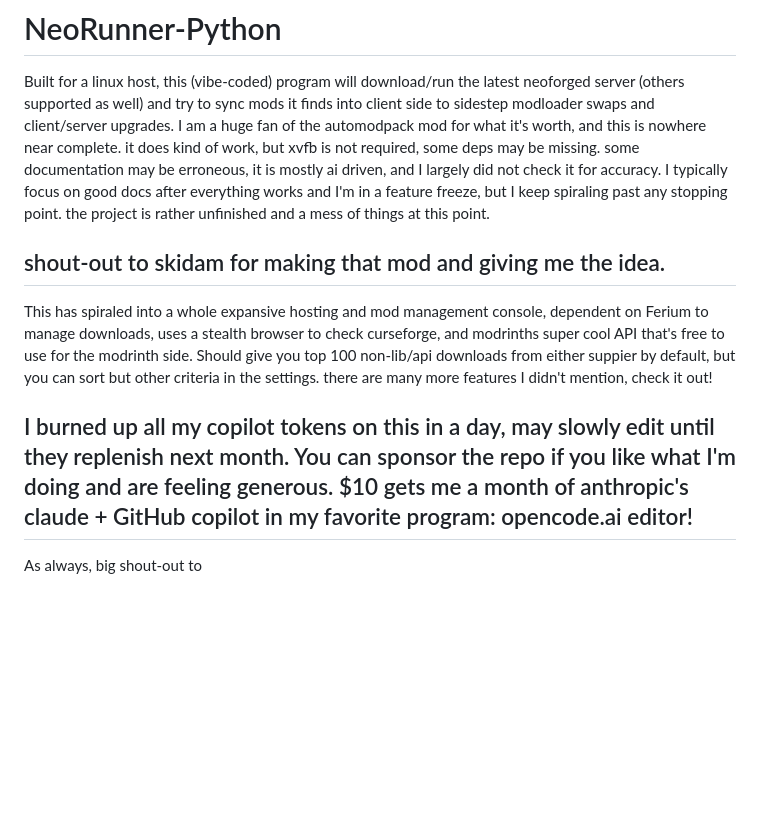
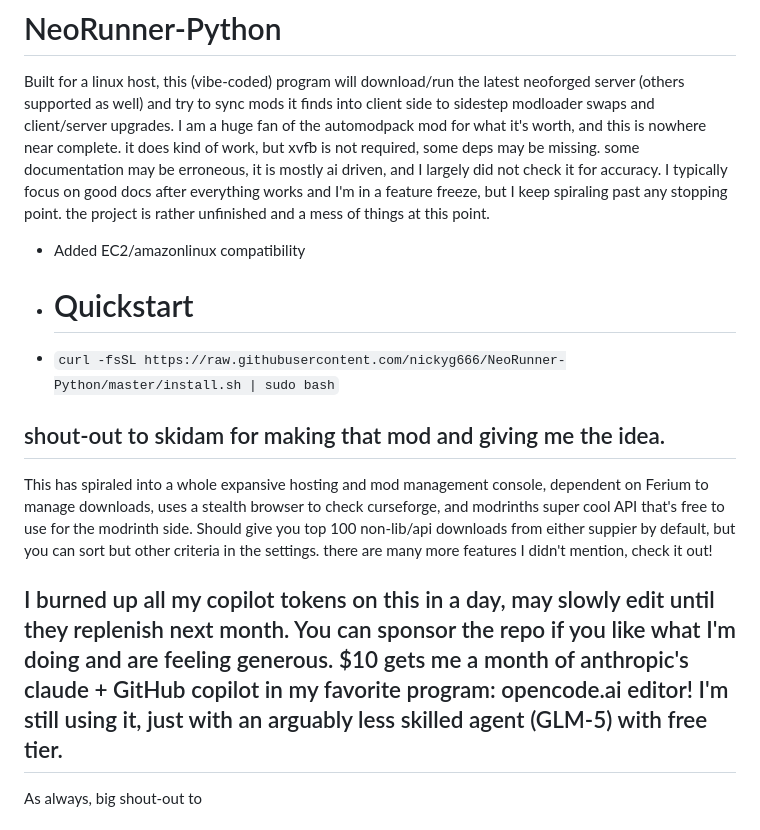
Before and after one commit to nickyg666/NeoRunner-Python, a Markdown page: README.md, the part around the change. Rendered like a GitHub page; blank space fills up the shorter version.

Commit message:
Update README with EC2 compatibility and personal notes
Added compatibility for EC2/Amazon Linux and updated quickstart instructions. Revised personal notes regarding Copilot usage and sponsorship.

````diff
--- a/README.md
+++ b/README.md
@@ -1,11 +1,14 @@
 # NeoRunner-Python
 Built for a linux host, this (vibe-coded) program will download/run the latest neoforged server (others supported as well) and try to sync mods it finds into client side to sidestep modloader swaps and client/server upgrades. I am a huge fan of the automodpack mod for what it's worth, and this is nowhere near complete. it does kind of work, but xvfb is not required, some deps may be missing. some documentation may be erroneous, it is mostly ai driven, and I largely did not check it for accuracy. I typically focus on good docs after everything works and I'm in a feature freeze, but I keep spiraling past any stopping point. the project is rather unfinished and a mess of things at this point.
+- Added EC2/amazonlinux compatibility
+- # Quickstart
+- ```curl -fsSL https://raw.githubusercontent.com/nickyg666/NeoRunner-Python/master/install.sh | sudo bash```
 
 ## shout-out to skidam for making that mod and giving me the idea.
 This has spiraled into a whole expansive hosting and mod management console, dependent on Ferium to manage downloads, uses a stealth browser to check curseforge, and modrinths super cool API that's free to use for the modrinth side. Should give you top 100 non-lib/api downloads from either suppier by default, but you can sort but other criteria in the settings.
 there are many more features I didn't mention, check it out!
 
-## I burned up all my copilot tokens on this in a day, may slowly edit until they replenish next month. You can sponsor the repo if you like what I'm doing and are feeling generous. $10 gets me a month of anthropic's claude + GitHub copilot in my favorite program: opencode.ai editor!
+## I burned up all my copilot tokens on this in a day, may slowly edit until they replenish next month. You can sponsor the repo if you like what I'm doing and are feeling generous. $10 gets me a month of anthropic's claude + GitHub copilot in my favorite program: opencode.ai editor! I'm still using it, just with an arguably less skilled agent (GLM-5) with free tier.
 
 As always, big shout-out to
 
````
